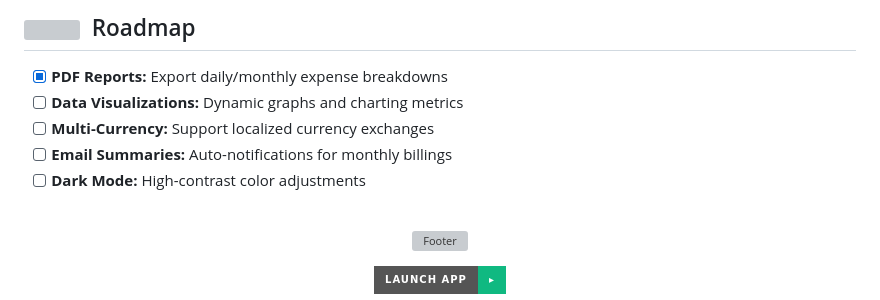
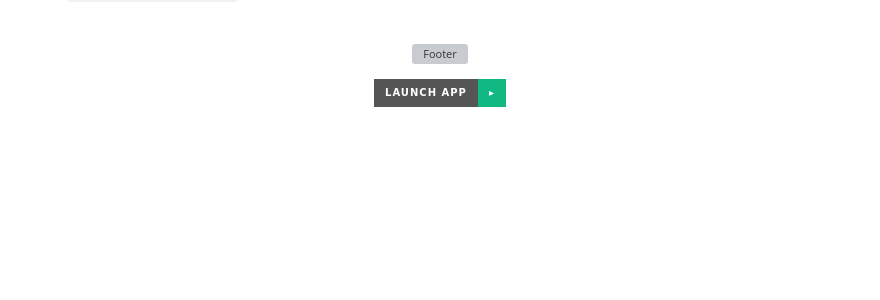
Before and after one commit to JyotirmoyLaha/mess-maneger, a Markdown page: README.md, the part around one of its changes. Rendered like a GitHub page; folded sections open; badges without logos; blank space fills up the shorter version; grey boxes are pictures that could not be loaded.

Commit message:
docs: remove Roadmap section and expand Tech Stack to support mobile app

```diff
--- a/README.md
+++ b/README.md
@@ -264,13 +266,4 @@ Open **`http://localhost:8000`** in your browser.
 
-## <img src="https://raw.githubusercontent.com/Tarikul-Islam-Anik/Animated-Fluent-Emojis/master/Emojis/Objects/Compass.png" width="25" /> &nbsp;Roadmap
-
-- [x] **PDF Reports:** Export daily/monthly expense breakdowns
-- [ ] **Data Visualizations:** Dynamic graphs and charting metrics
-- [ ] **Multi-Currency:** Support localized currency exchanges
-- [ ] **Email Summaries:** Auto-notifications for monthly billings
-- [ ] **Dark Mode:** High-contrast color adjustments
-
-<br/>
 
 <!-- ═══════════════════════════════════════════════════════════════════ -->
 <!-- ANIMATED FOOTER                                                    -->
```
Also changed, not shown: other parts of README.md (+9 -7 lines).
